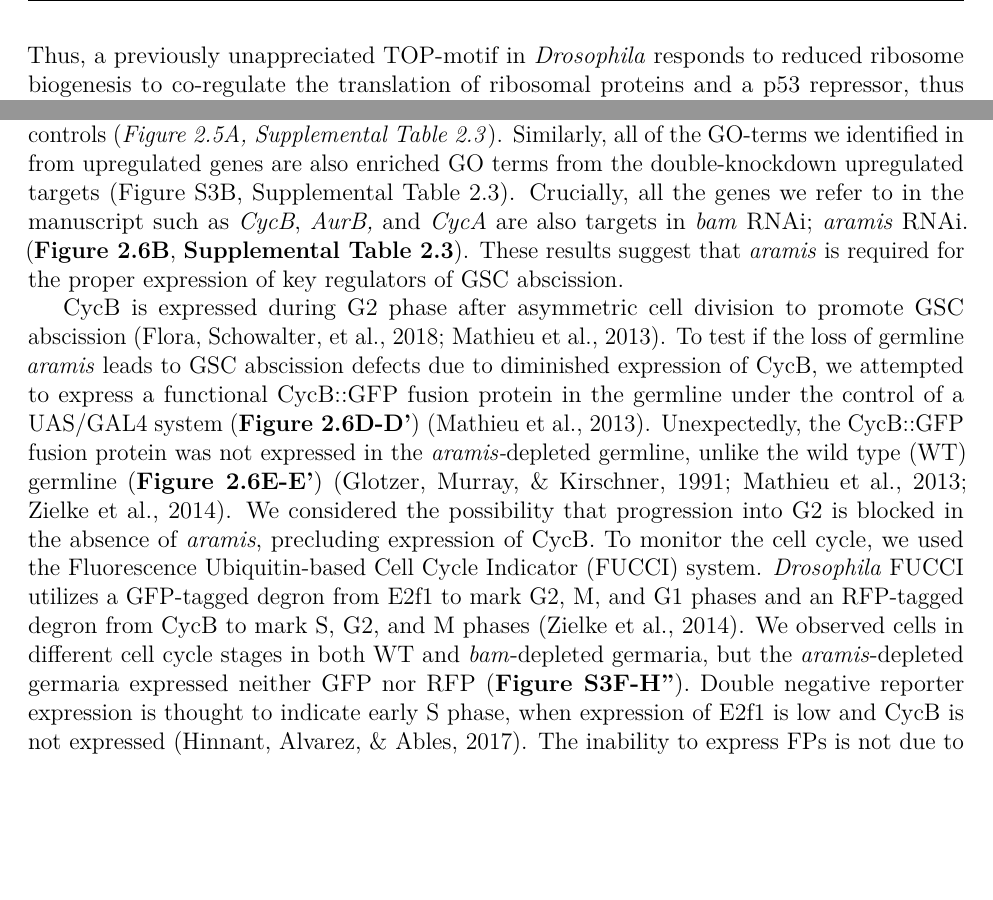
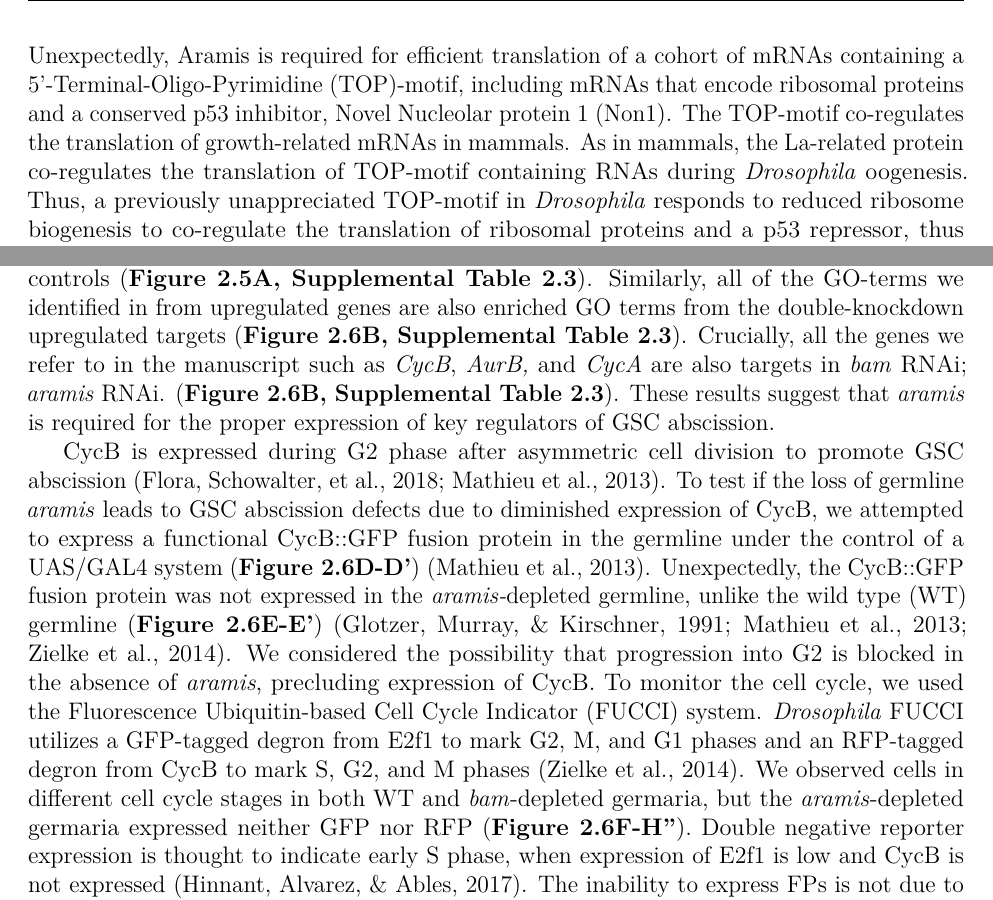
Before and after one commit to kahinisarkar/Thesis, a LaTeX thesis (_book/thesis.tex): two parts of pages 31 and 36 of 103 before the commit and two parts of pages 31 and 36 of 104 after it, joined at a grey line, cut at the place of the change, the shorter picture padded with empty space. Compiled offline with pdfLaTeX.

Commit message:
changes abstract for chapter 2 compiled thesis

```diff
--- a/_book/thesis.tex
+++ b/_book/thesis.tex
@@ -1015,8 +1002,4 @@ protein. When ribosome concentration is sufficient, Non1 is expressed
-and promotes GSC cell cycle progression via p53 degradation. Thus, a
-previously unappreciated TOP-motif in \emph{Drosophila} responds to reduced
-ribosome biogenesis to co-regulate the translation of ribosomal proteins
-and a p53 repressor, thus coupling ribosome biogenesis to GSC
-differentiation.
+Ribosomal defects perturb stem cell differentiation, causing diseases called ribosomopathies. How ribosome levels control stem cell differentiation is not fully known. Here, we discovered three RNA helicases are required for ribosome biogenesis and for \emph{Drosophila} oogenesis. Loss of these helicases, which we named Aramis, Athos and Porthos, lead to aberrant stabilization of p53, cell cycle arrest and stalled GSC differentiation. Aramis controls cell cycle progression by regulating translation of a cohort of mRNAs containing a Terminal Oligo Pyrimidine (TOP) motif in their 5'-UTRs, which we find confers sensitivity to ribosome levels mediated by La-related protein (Larp). One such TOP-containing mRNA codes for Novel Nucleolar protein 1 (Non1), a conserved p53 destabilizing protein. When ribosome concentration is sufficient, Non1 is expressed and promotes GSC cell cycle progression via p53 degradation. Unexpectedly, Aramis is required for efficient translation of a cohort of mRNAs containing a 5'-Terminal-Oligo-Pyrimidine (TOP)-motif, including mRNAs that encode ribosomal proteins and a conserved p53 inhibitor, Novel Nucleolar protein 1 (Non1). The TOP-motif co-regulates the translation of growth-related mRNAs in mammals. As in mammals, the La-related protein co-regulates the translation of TOP-motif containing RNAs during \emph{Drosophila} oogenesis. Thus, a previously unappreciated TOP-motif in \emph{Drosophila} responds to reduced ribosome biogenesis to co-regulate the translation of ribosomal proteins and a p53 repressor, thus coupling ribosome biogenesis to GSC differentiation.
 
 \hypertarget{introduction-2}{%
 \section{Introduction}\label{introduction-2}}
@@ -1276,12 +1259,12 @@ These changes to genes that promote cell cycle and cytokinesis were also
 seen \emph{aramis; bam} double depletions as the Biological Process GO-terms
 we identified from targets downregulated in \emph{aramis} RNAi were very
 similar to those we identified from in \emph{bam} RNAi; \emph{aramis} RNAi
-compared to their controls (\emph{Figure 2.5A, Supplemental Table 2.3}). Similarly,
+compared to their controls (\textbf{Figure 2.5A, Supplemental Table 2.3}). Similarly,
 all of the GO-terms we identified in from upregulated genes are also
-enriched GO terms from the double-knockdown upregulated targets (Figure
-S3B, Supplemental Table 2.3). Crucially, all the genes we refer to in the
+enriched GO terms from the double-knockdown upregulated targets (\textbf{Figure 2.6B, Supplemental Table 2.3}).
+Crucially, all the genes we refer to in the
 manuscript such as \emph{CycB}, \emph{AurB,} and \emph{CycA} are also targets in \emph{bam}
-RNAi; \emph{aramis} RNAi. (\textbf{Figure 2.6B}, \textbf{Supplemental Table 2.3}). These
+RNAi; \emph{aramis} RNAi. (\textbf{Figure 2.6B, Supplemental Table 2.3}). These
 results suggest that \emph{aramis} is required for the proper expression of
 key regulators of GSC abscission.
 
@@ -1301,8 +1284,7 @@ cycle, we used the Fluorescence Ubiquitin-based Cell Cycle Indicator
 E2f1 to mark G2, M, and G1 phases and an RFP-tagged degron from CycB to
 mark S, G2, and M phases (Zielke et al., 2014). We observed cells in
 different cell cycle stages in both WT and \emph{bam}-depleted germaria, but
-the \emph{aramis}-depleted germaria expressed neither GFP nor RFP (\textbf{Figure
-S3F-H''}). Double negative reporter expression is thought to indicate
+the \emph{aramis}-depleted germaria expressed neither GFP nor RFP (\textbf{Figure 2.6F-H''}). Double negative reporter expression is thought to indicate
 early S phase, when expression of E2f1 is low and CycB is not expressed
 (Hinnant, Alvarez, \& Ables, 2017). The inability to express FPs is
 not due to a defect in translation as \emph{aramis}-depleted germline can
```
Also changed, not shown: _book/thesis.tex (27 more changed lines), 4 other files.
